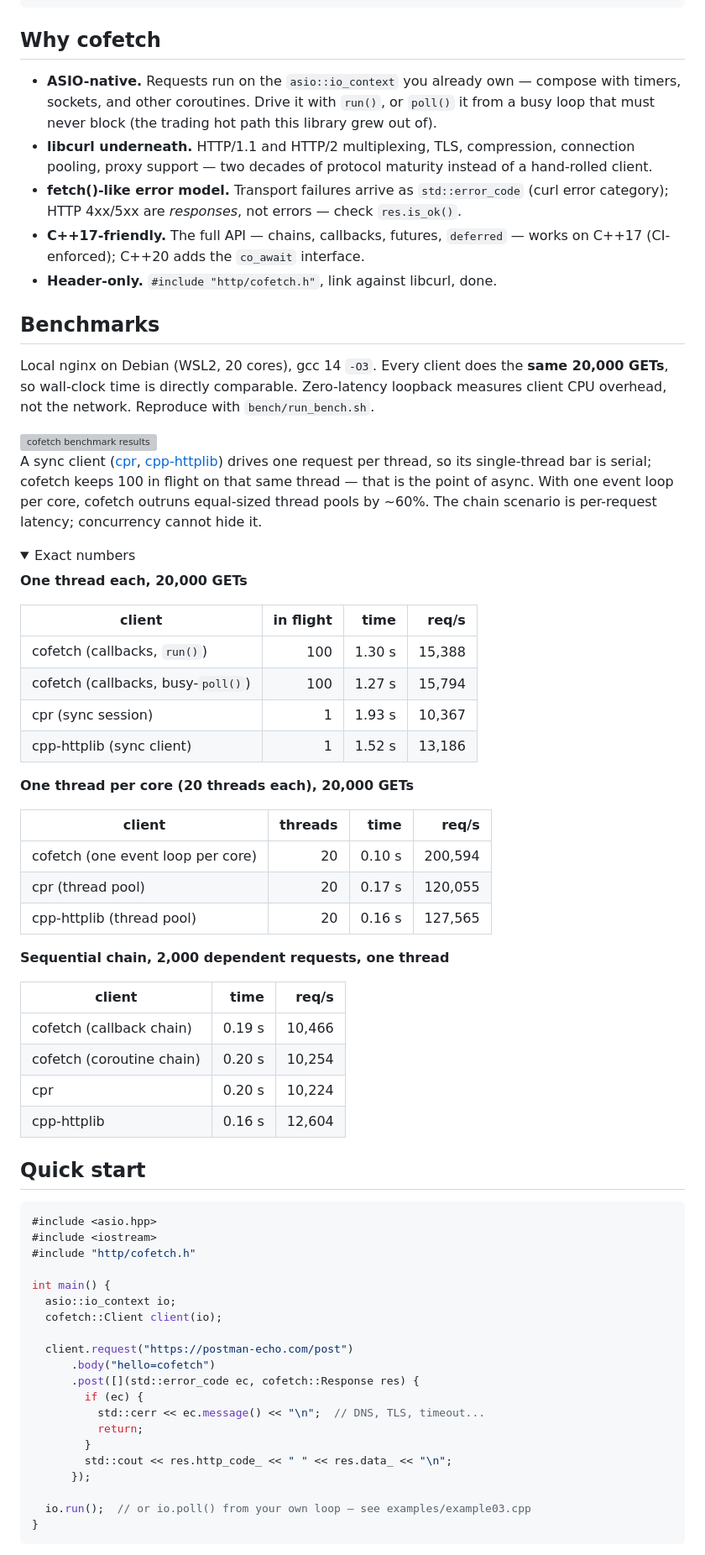
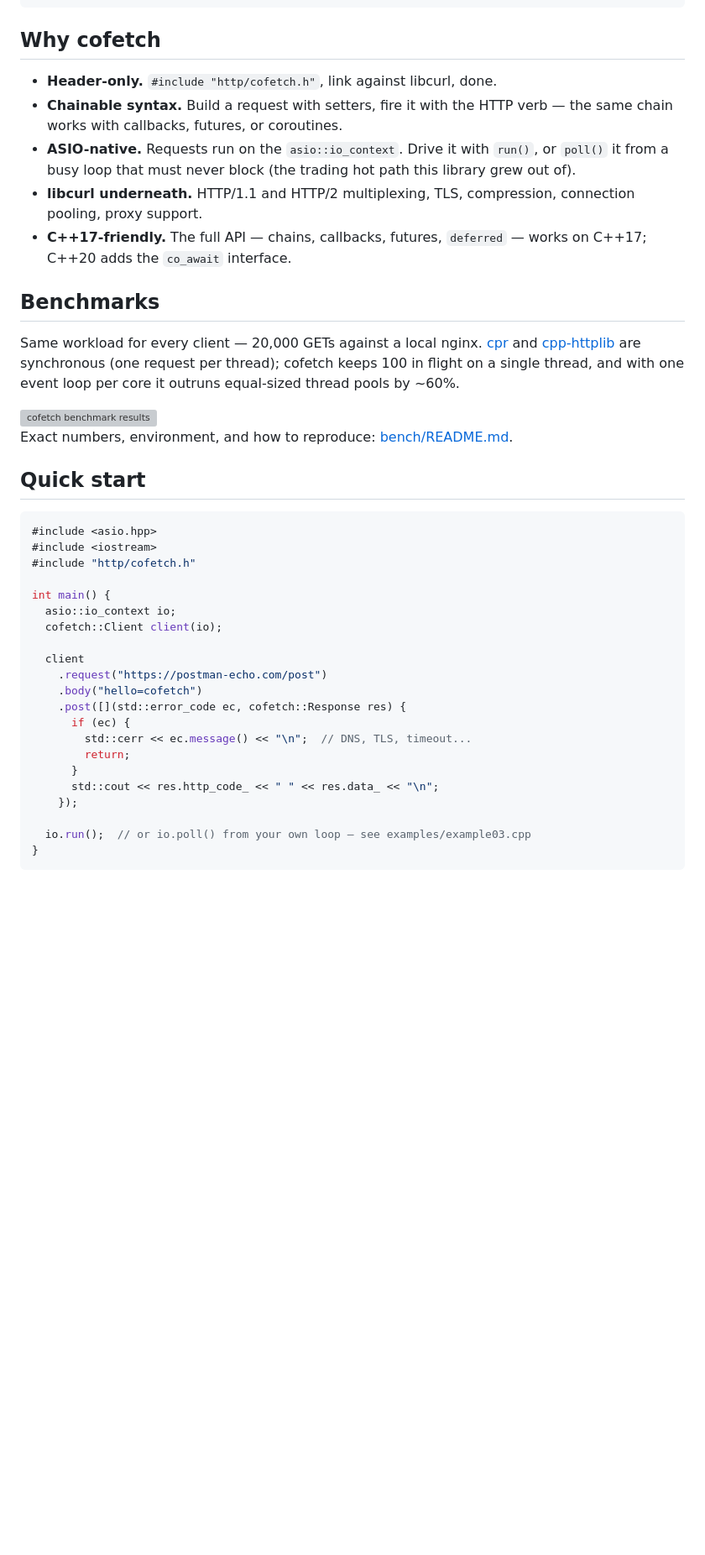
Before and after one commit to SSARCandy/cofetch, a Markdown page: README.md, the part around one of its changes. Shown at 84% size. Drawn GitHub-style; folded sections open; blank space fills up the shorter version; grey boxes are pictures that could not be loaded.

Commit message:
docs: move benchmark details to bench/README.md
Front page keeps the chart and one paragraph; environment, exact
numbers, run instructions, and maintainer notes live with the bench
code.

```diff
--- a/README.md
+++ b/README.md
@@ -29,72 +29,34 @@ const auto posts = co_await client.async_post(api + "/posts", user.data_,
 
 ## Why cofetch
 
-- **ASIO-native.** Requests run on the `asio::io_context` you already
-  own — compose with timers, sockets, and other coroutines. Drive it
+- **Header-only.** `#include "http/cofetch.h"`, link against libcurl, done.
+- **Chainable syntax.** Build a request with setters, fire it with the
+  HTTP verb — the same chain works with callbacks, futures, or
+  coroutines.
+- **ASIO-native.** Requests run on the `asio::io_context`. Drive it
   with `run()`, or `poll()` it from a busy loop that must never block
   (the trading hot path this library grew out of).
 - **libcurl underneath.** HTTP/1.1 and HTTP/2 multiplexing, TLS,
-  compression, connection pooling, proxy support — two decades of
-  protocol maturity instead of a hand-rolled client.
-- **fetch()-like error model.** Transport failures arrive as
-  `std::error_code` (curl error category); HTTP 4xx/5xx are *responses*,
-  not errors — check `res.is_ok()`.
+  compression, connection pooling, proxy support.
 - **C++17-friendly.** The full API — chains, callbacks, futures,
-  `deferred` — works on C++17 (CI-enforced); C++20 adds the `co_await`
-  interface.
-- **Header-only.** `#include "http/cofetch.h"`, link against libcurl,
-  done.
+  `deferred` — works on C++17; C++20 adds the `co_await` interface.
 
 ## Benchmarks
 
-Local nginx on Debian (WSL2, 20 cores), gcc 14 `-O3`. Every client
-does the **same 20,000 GETs**, so wall-clock time is directly
-comparable. Zero-latency loopback measures client CPU overhead, not
-the network. Reproduce with `bench/run_bench.sh`.
+Same workload for every client — 20,000 GETs against a local nginx.
+[cpr](https://github.com/libcpr/cpr) and
+[cpp-httplib](https://github.com/yhirose/cpp-httplib) are synchronous
+(one request per thread); cofetch keeps 100 in flight on a single
+thread, and with one event loop per core it outruns equal-sized thread
+pools by ~60%.
 
 <picture>
   <source media="(prefers-color-scheme: dark)" srcset="docs/benchmark-dark.svg">
   <img alt="cofetch benchmark results" src="docs/benchmark-light.svg">
 </picture>
 
-A sync client ([cpr](https://github.com/libcpr/cpr),
-[cpp-httplib](https://github.com/yhirose/cpp-httplib)) drives one
-request per thread, so its single-thread bar is serial; cofetch keeps
-100 in flight on that same thread — that is the point of async. With
-one event loop per core, cofetch outruns equal-sized thread pools by
-~60%. The chain scenario is per-request latency; concurrency cannot
-hide it.
-
-<details>
-<summary>Exact numbers</summary>
-
-**One thread each, 20,000 GETs**
-
-| client | in flight | time | req/s |
-|---|---:|---:|---:|
-| cofetch (callbacks, `run()`) | 100 | 1.30 s | 15,388 |
-| cofetch (callbacks, busy-`poll()`) | 100 | 1.27 s | 15,794 |
-| cpr (sync session) | 1 | 1.93 s | 10,367 |
-| cpp-httplib (sync client) | 1 | 1.52 s | 13,186 |
-
-**One thread per core (20 threads each), 20,000 GETs**
-
-| client | threads | time | req/s |
-|---|---:|---:|---:|
-| cofetch (one event loop per core) | 20 | 0.10 s | 200,594 |
-| cpr (thread pool) | 20 | 0.17 s | 120,055 |
-| cpp-httplib (thread pool) | 20 | 0.16 s | 127,565 |
-
-**Sequential chain, 2,000 dependent requests, one thread**
-
-| client | time | req/s |
-|---|---:|---:|
-| cofetch (callback chain) | 0.19 s | 10,466 |
-| cofetch (coroutine chain) | 0.20 s | 10,254 |
-| cpr | 0.20 s | 10,224 |
-| cpp-httplib | 0.16 s | 12,604 |
-
-</details>
+Exact numbers, environment, and how to reproduce:
+[bench/README.md](bench/README.md).
 
 ## Quick start
 
@@ -107,15 +69,16 @@ int main() {
   asio::io_context io;
   cofetch::Client client(io);
 
-  client.request("https://postman-echo.com/post")
-      .body("hello=cofetch")
-      .post([](std::error_code ec, cofetch::Response res) {
-        if (ec) {
-          std::cerr << ec.message() << "\n";  // DNS, TLS, timeout...
-          return;
-        }
-        std::cout << res.http_code_ << " " << res.data_ << "\n";
-      });
+  client
+    .request("https://postman-echo.com/post")
+    .body("hello=cofetch")
+    .post([](std::error_code ec, cofetch::Response res) {
+      if (ec) {
+        std::cerr << ec.message() << "\n";  // DNS, TLS, timeout...
+        return;
+      }
+      std::cout << res.http_code_ << " " << res.data_ << "\n";
+    });
 
   io.run();  // or io.poll() from your own loop — see examples/example03.cpp
 }
```
Also changed, not shown: other parts of README.md (+2 -14 lines), bench/README.md (added, +92 -0 lines).
